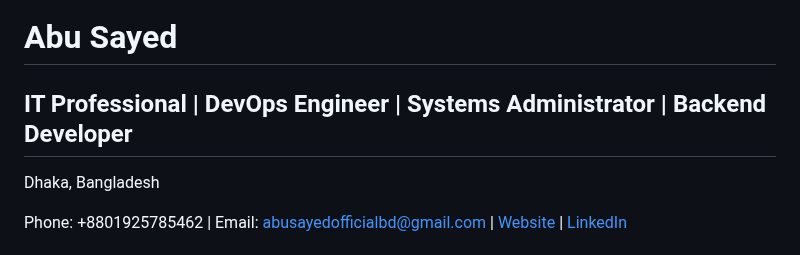
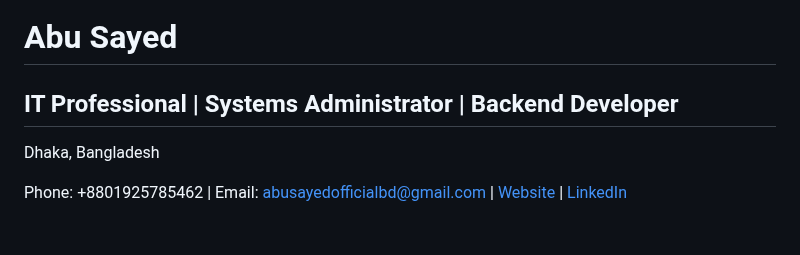
Before and after one commit to ImAbuSayed/ImAbuSayed, a Markdown page: README.md, the part around the change. Rendered like a GitHub page.

```diff
--- a/README.md
+++ b/README.md
@@ -2,7 +2,7 @@
 
 <h1 style="color: #1e90ff;font-size: 32px;animation: slideDown 0.8s ease-in-out;">Abu Sayed</h1>
 
-<h2 style="color: #1e90ff;font-size: 24px;">IT Professional | DevOps Engineer | Systems Administrator | Backend Developer</h2>
+<h2 style="color: #1e90ff;font-size: 24px;">IT Professional | Systems Administrator | Backend Developer</h2>
 
 <p style="line-height: 1.5;">Dhaka, Bangladesh</p>
 
```
